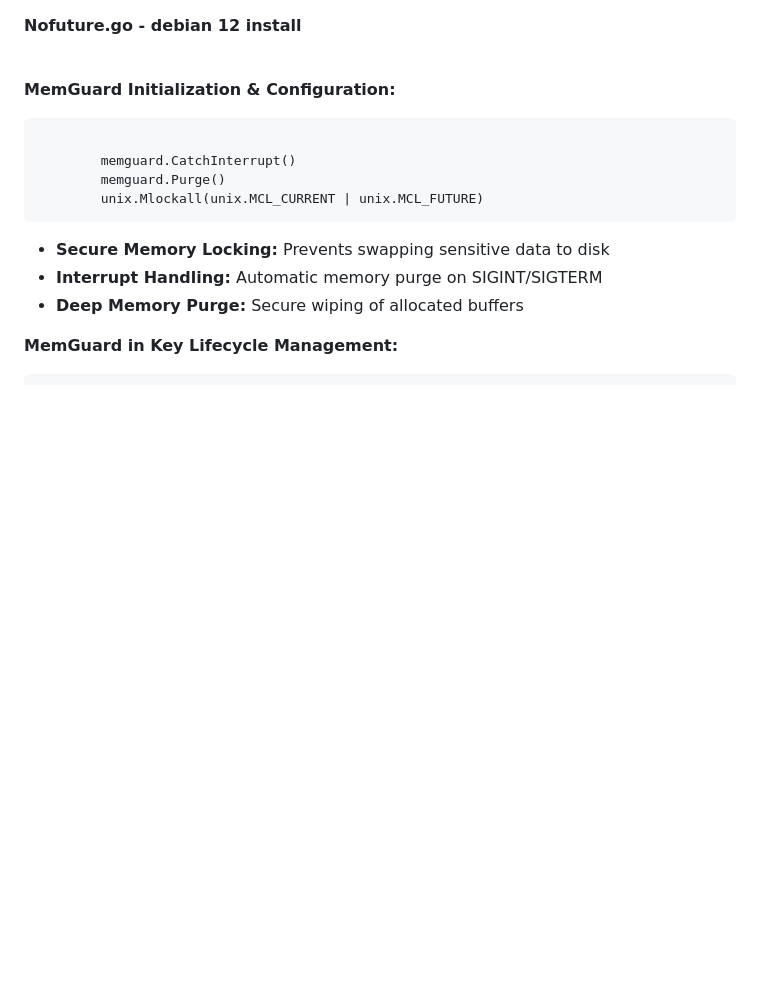
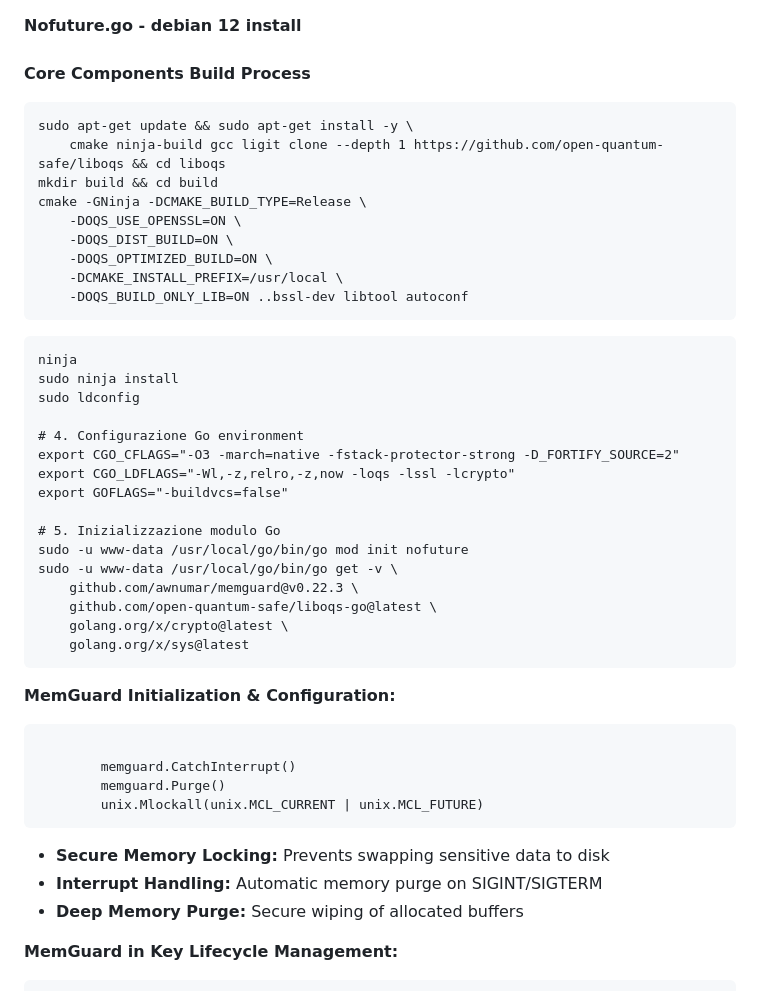
Before and after one commit to gabrix73/Nofuture-Go-Memguard, a Markdown page: README.md, the part around the change. Rendered like a GitHub page; blank space fills up the shorter version.

```diff
--- a/README.md
+++ b/README.md
@@ -1,4 +1,31 @@
 <strong>Nofuture.go - debian 12 install</strong><br><br>
+<strong>Core Components Build Process</strong>
+<pre><code>sudo apt-get update && sudo apt-get install -y \
+    cmake ninja-build gcc ligit clone --depth 1 https://github.com/open-quantum-safe/liboqs && cd liboqs
+mkdir build && cd build
+cmake -GNinja -DCMAKE_BUILD_TYPE=Release \
+    -DOQS_USE_OPENSSL=ON \
+    -DOQS_DIST_BUILD=ON \
+    -DOQS_OPTIMIZED_BUILD=ON \
+    -DCMAKE_INSTALL_PREFIX=/usr/local \
+    -DOQS_BUILD_ONLY_LIB=ON ..bssl-dev libtool autoconf
+</code></pre>
+<pre><code>ninja
+sudo ninja install
+sudo ldconfig
+
+# 4. Configurazione Go environment
+export CGO_CFLAGS="-O3 -march=native -fstack-protector-strong -D_FORTIFY_SOURCE=2"
+export CGO_LDFLAGS="-Wl,-z,relro,-z,now -loqs -lssl -lcrypto"
+export GOFLAGS="-buildvcs=false"
+
+# 5. Inizializzazione modulo Go
+sudo -u www-data /usr/local/go/bin/go mod init nofuture
+sudo -u www-data /usr/local/go/bin/go get -v \
+    github.com/awnumar/memguard@v0.22.3 \
+    github.com/open-quantum-safe/liboqs-go@latest \
+    golang.org/x/crypto@latest \
+    golang.org/x/sys@latest</code></pre>
 
 <strong>MemGuard Initialization & Configuration:</strong><br>
 
```
